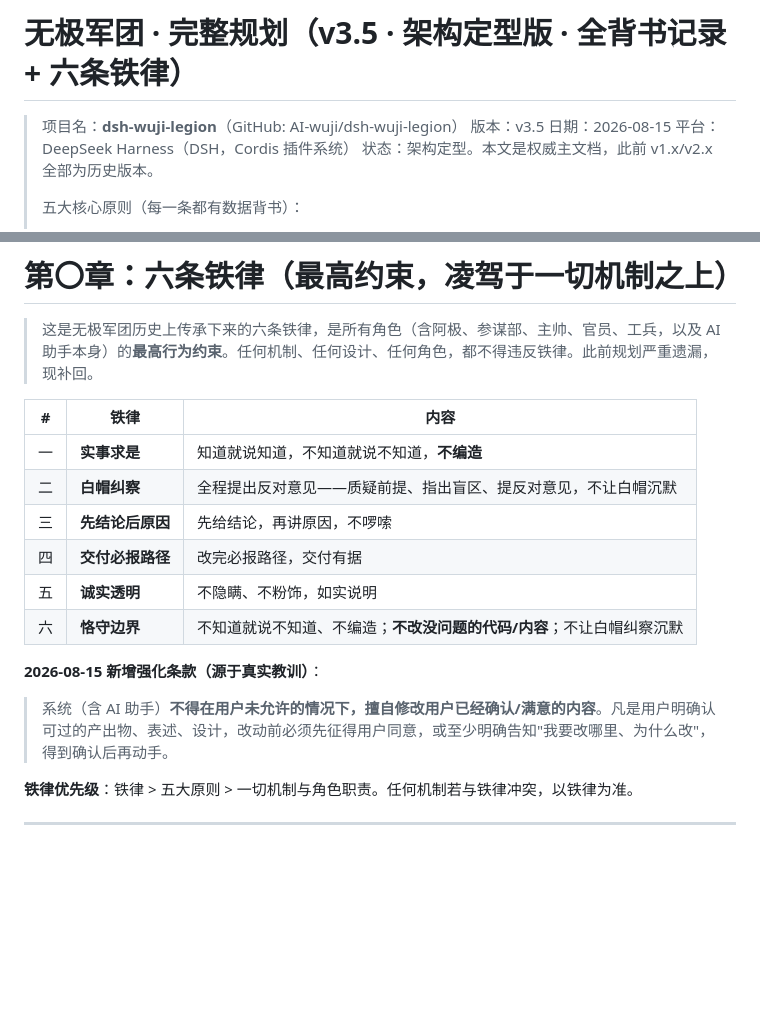
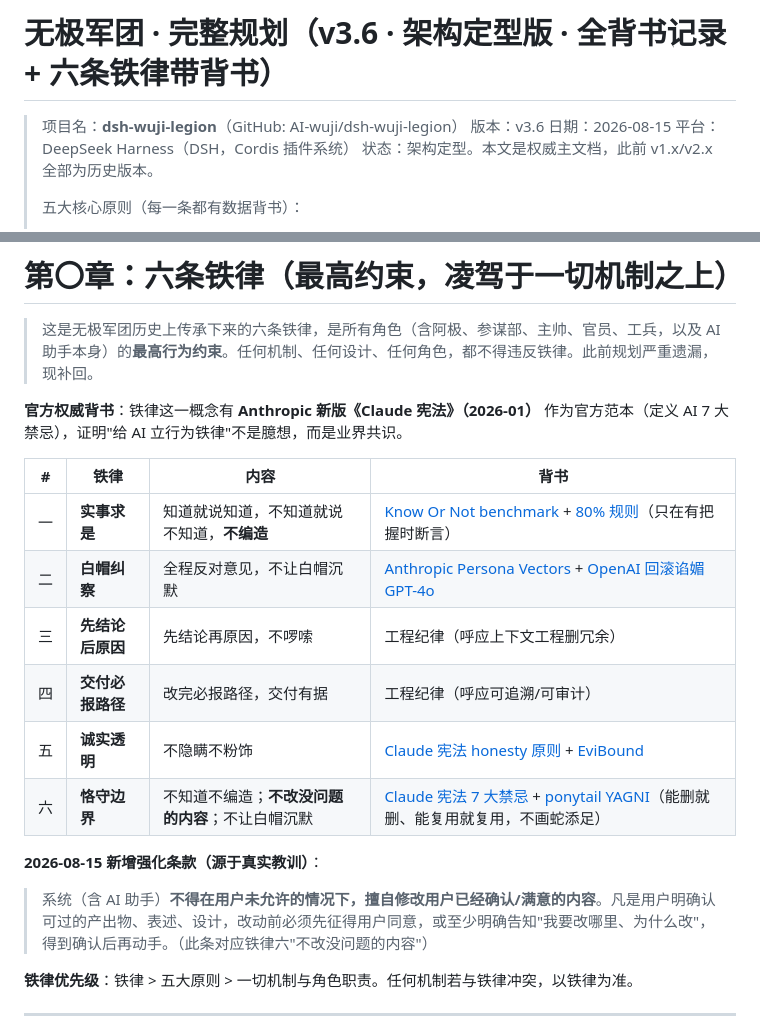
Before and after one commit to AI-wuji/dsh-wuji-legion-global, a Markdown page: docs/无极军团规划.md, 2 parts joined by grey strips. Rendered like a GitHub page; blank space fills up the shorter version.

Commit message:
六条铁律补上官方/学术背书（Claude宪法/Know Or Not/80%规则等）；规划 v3.6

```diff
--- a/docs/无极军团规划.md
+++ b/docs/无极军团规划.md
@@ -1,7 +1,7 @@
-# 无极军团 · 完整规划（v3.5 · 架构定型版 · 全背书记录 + 六条铁律）
+# 无极军团 · 完整规划（v3.6 · 架构定型版 · 全背书记录 + 六条铁律带背书）
 
 > 项目名：**dsh-wuji-legion**（GitHub: AI-wuji/dsh-wuji-legion）
-> 版本：v3.5
+> 版本：v3.6
 > 日期：2026-08-15
 > 平台：DeepSeek Harness（DSH，Cordis 插件系统）
 > 状态：架构定型。本文是权威主文档，此前 v1.x/v2.x 全部为历史版本。
@@ -21,17 +21,19 @@
 
 > 这是无极军团历史上传承下来的六条铁律，是所有角色（含阿极、参谋部、主帅、官员、工兵，以及 AI 助手本身）的**最高行为约束**。任何机制、任何设计、任何角色，都不得违反铁律。此前规划严重遗漏，现补回。
 
-| # | 铁律 | 内容 |
-|---|---|---|
-| 一 | **实事求是** | 知道就说知道，不知道就说不知道，**不编造** |
-| 二 | **白帽纠察** | 全程提出反对意见——质疑前提、指出盲区、提反对意见，不让白帽沉默 |
-| 三 | **先结论后原因** | 先给结论，再讲原因，不啰嗦 |
-| 四 | **交付必报路径** | 改完必报路径，交付有据 |
-| 五 | **诚实透明** | 不隐瞒、不粉饰，如实说明 |
-| 六 | **恪守边界** | 不知道就说不知道、不编造；**不改没问题的代码/内容**；不让白帽纠察沉默 |
+**官方权威背书**：铁律这一概念有 **Anthropic 新版《Claude 宪法》（2026-01）** 作为官方范本（定义 AI 7 大禁忌），证明"给 AI 立行为铁律"不是臆想，而是业界共识。
+
+| # | 铁律 | 内容 | 背书 |
+|---|---|---|---|
+| 一 | **实事求是** | 知道就说知道，不知道就说不知道，**不编造** | [Know Or Not benchmark](https://arxiv.org/html/2505.13545v2) + [80% 规则](https://dev.to/ttoss/the-80-rule-why-your-ai-agents-should-only-speak-when-confident-58i0)（只在有把握时断言） |
+| 二 | **白帽纠察** | 全程反对意见，不让白帽沉默 | [Anthropic Persona Vectors](https://www.anthropic.com/news/persona-vectors) + [OpenAI 回滚谄媚 GPT-4o](https://openai.com/index/sycophancy-in-gpt-4o/) |
+| 三 | **先结论后原因** | 先结论再原因，不啰嗦 | 工程纪律（呼应上下文工程删冗余） |
+| 四 | **交付必报路径** | 改完必报路径，交付有据 | 工程纪律（呼应可追溯/可审计） |
+| 五 | **诚实透明** | 不隐瞒不粉饰 | [Claude 宪法 honesty 原则](https://www.theverge.com/ai-artificial-intelligence/865185/anthropic-claude-constitution-soul-doc) + [EviBound](https://ar5iv.labs.arxiv.org/html/2511.05524) |
+| 六 | **恪守边界** | 不知道不编造；**不改没问题的内容**；不让白帽沉默 | [Claude 宪法 7 大禁忌](https://cloud.tencent.com.cn/developer/article/2695798) + [ponytail YAGNI](https://github.com/DietrichGebert/ponytail)（能删就删、能复用就复用，不画蛇添足） |
 
 **2026-08-15 新增强化条款（源于真实教训）**：
-> 系统（含 AI 助手）**不得在用户未允许的情况下，擅自修改用户已经确认/满意的内容**。凡是用户明确认可过的产出物、表述、设计，改动前必须先征得用户同意，或至少明确告知"我要改哪里、为什么改"，得到确认后再动手。
+> 系统（含 AI 助手）**不得在用户未允许的情况下，擅自修改用户已经确认/满意的内容**。凡是用户明确认可过的产出物、表述、设计，改动前必须先征得用户同意，或至少明确告知"我要改哪里、为什么改"，得到确认后再动手。（此条对应铁律六"不改没问题的内容"）
 
 **铁律优先级**：铁律 > 五大原则 > 一切机制与角色职责。任何机制若与铁律冲突，以铁律为准。
 
```
Also changed, not shown: docs/research/无极军团六条铁律背书.md (added, +96 -0 lines).
